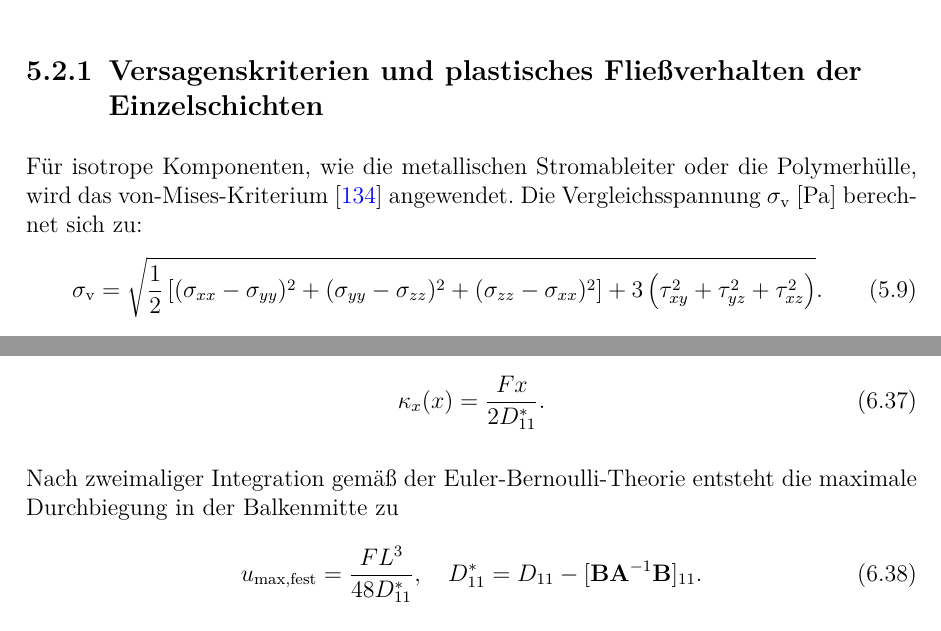
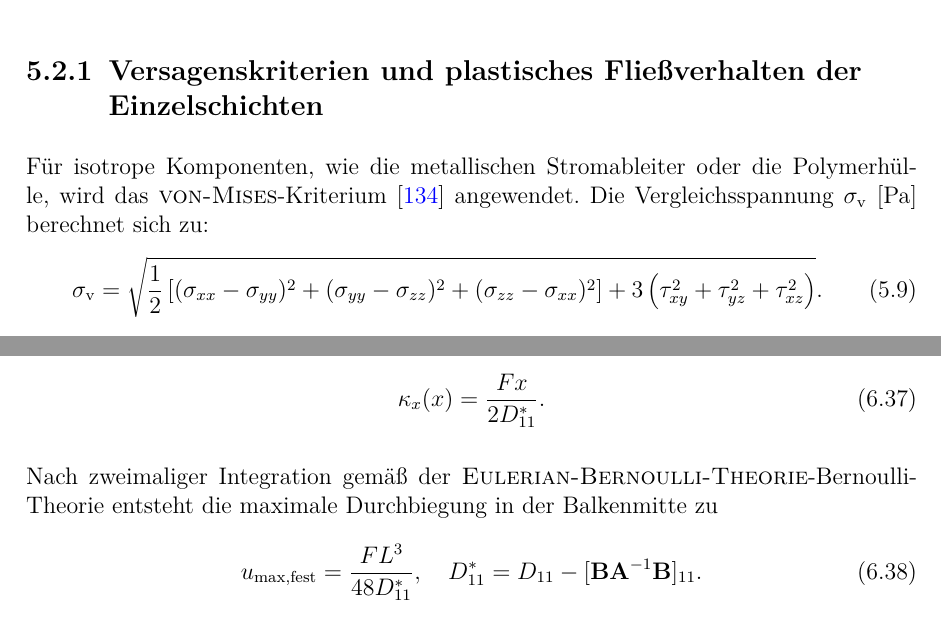
Before and after one commit to willi-z/phd_thesis, a LaTeX thesis (Dissertation.tex, which reads Kapitel/05_Multi_Skaliger_Ansatz.tex, Kapitel/06_Analytischer_Ansatz.tex): two parts of pages 84 and 97 of 161, joined at a grey line, cut so that both start at the same text. Compiled offline with pdfLaTeX.

Commit message:
fix: textsc name

```diff
--- a/Kapitel/05_Multi_Skaliger_Ansatz.tex
+++ b/Kapitel/05_Multi_Skaliger_Ansatz.tex
@@ -75,7 +75,7 @@ Anstatt einer rein strukturellen Betrachtung wird eine Analyse des Versagens der
 
 \subsection{Versagenskriterien und plastisches Fließverhalten der Einzelschichten}
 
-Für isotrope Komponenten, wie die metallischen Stromableiter oder die Polymerhülle, wird das von-Mises-Kriterium~\cite{Hill1998} angewendet. Die Vergleichsspannung $\sigma_\mathrm{v}$ [$\si{\pascal}$] berechnet sich zu:
+Für isotrope Komponenten, wie die metallischen Stromableiter oder die Polymerhülle, wird das \textsc{von-Mises}-Kriterium~\cite{Hill1998} angewendet. Die Vergleichsspannung $\sigma_\mathrm{v}$ [$\si{\pascal}$] berechnet sich zu:
 \begin{equation}
 \sigma_\mathrm{v} = \sqrt{\frac{1}{2}
 \left [
--- a/Kapitel/06_Analytischer_Ansatz.tex
+++ b/Kapitel/06_Analytischer_Ansatz.tex
@@ -190,7 +190,7 @@ Somit ergibt sich die Krümmung zu:
 \kappa_x(x) = \frac{F x}{2 D^*_{11}}.
 \end{equation}
 
-Nach zweimaliger Integration gemäß der Euler-Bernoulli-Theorie entsteht die maximale Durchbiegung in der Balkenmitte zu
+Nach zweimaliger Integration gemäß der \textsc{Eulerian-Bernoulli-Theorie}-Bernoulli-Theorie entsteht die maximale Durchbiegung in der Balkenmitte zu
 \begin{equation}\label{eq:bending_sbe_100}
 u_\text{max,fest} = \frac{F L^3}{48 D^*_{11}}, \quad
 D^*_{11} = D_{11} - [\mathbf{B} \mathbf{A}^{-1} \mathbf{B}]_{11}.
```
Also changed, not shown: Kapitel/07_Ergebnisse.tex (+1 -1 lines).
